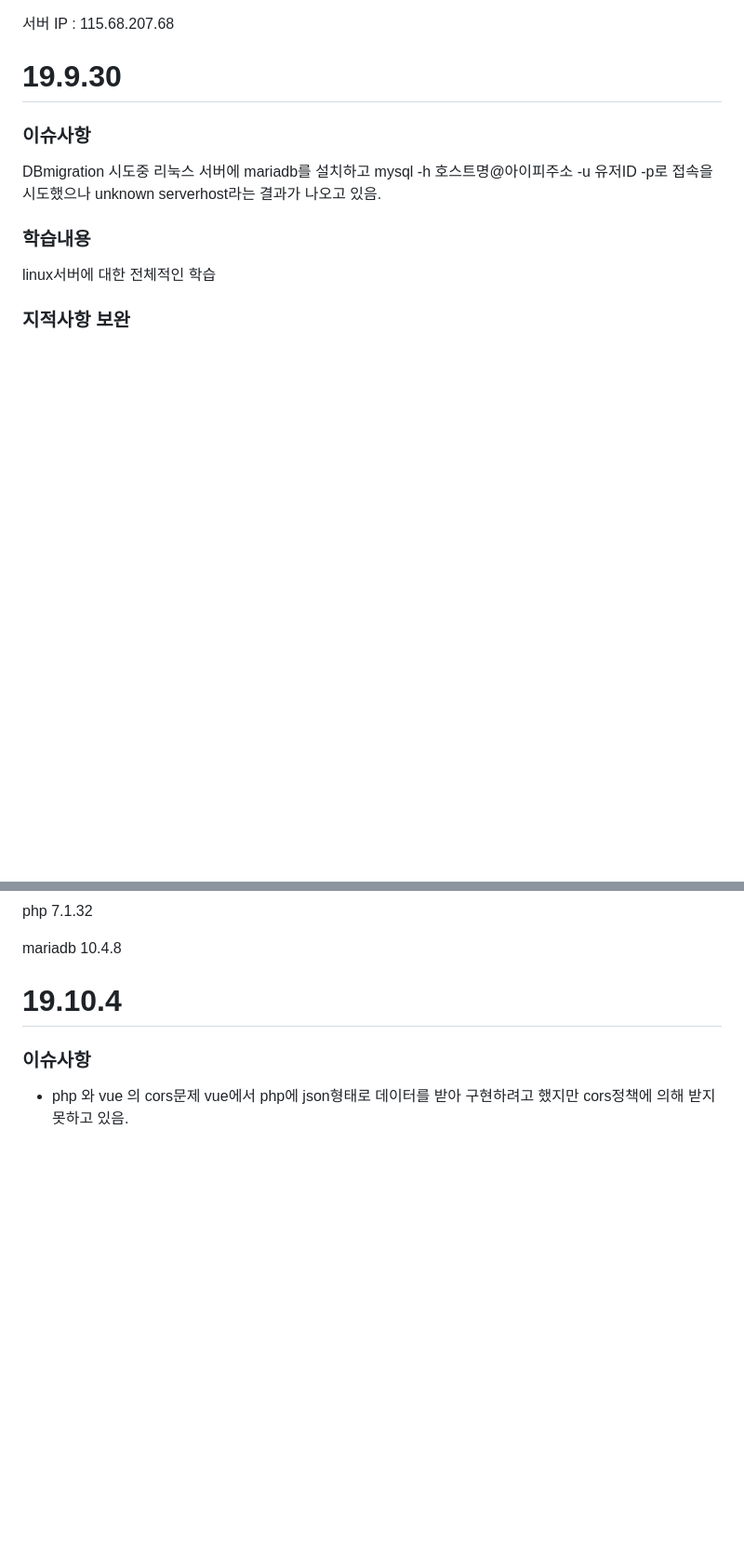
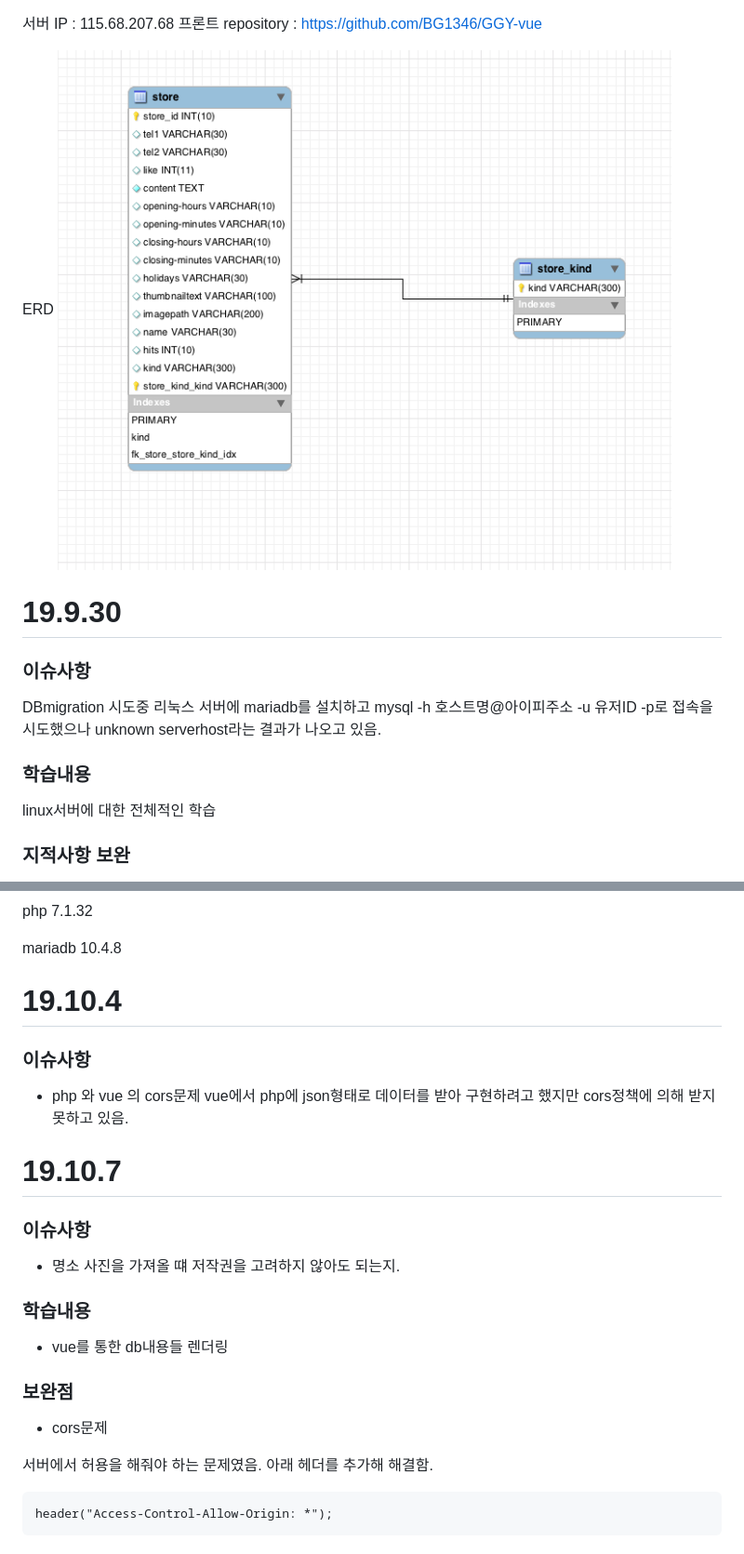
Before and after one commit to BG1346/-, a Markdown page: readme.md, 2 parts joined by grey strips. Shown: that part at 93% size. Drawn GitHub-style; pictures changed too: image/erd.png (added); blank space fills up the shorter version.

````diff
--- a/readme.md
+++ b/readme.md
@@ -1,4 +1,8 @@
 서버 IP : 115.68.207.68
+프론트 repository : https://github.com/BG1346/GGY-vue
+
+ERD
+![erd](./image/erd.png)
 
 # 19.9.30
 
@@ -94,3 +98,23 @@ mariadb 10.4.8
 ### 이슈사항
 * php 와 vue 의 cors문제
 vue에서 php에 json형태로 데이터를 받아 구현하려고 했지만 cors정책에 의해 받지 못하고 있음.
+
+# 19.10.7
+
+### 이슈사항
+
+* 명소 사진을 가져올 떄 저작권을 고려하지 않아도 되는지.
+
+
+### 학습내용
+
+* vue를 통한 db내용들 렌더링
+
+### 보완점
+
+* cors문제
+
+서버에서 허용을 해줘야 하는 문제였음. 아래 헤더를 추가해 해결함.
+```
+header("Access-Control-Allow-Origin: *");
+```
````
Also changed, not shown: image/gaboja.jpg (added), image/jayeon.jpg (added), image/jukhyang.jpg (added), image/mountain.jpg (added), 5 other files.
